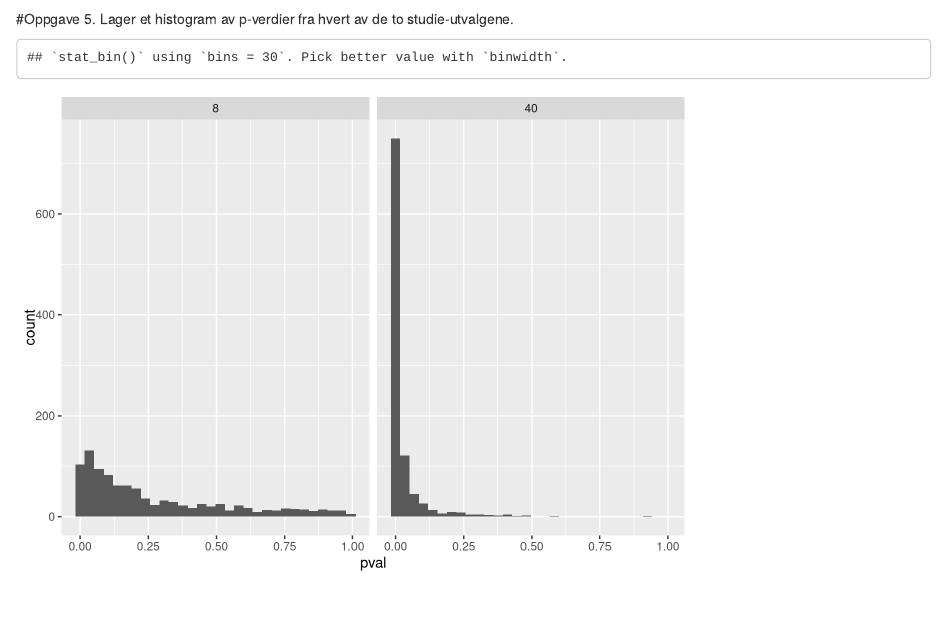
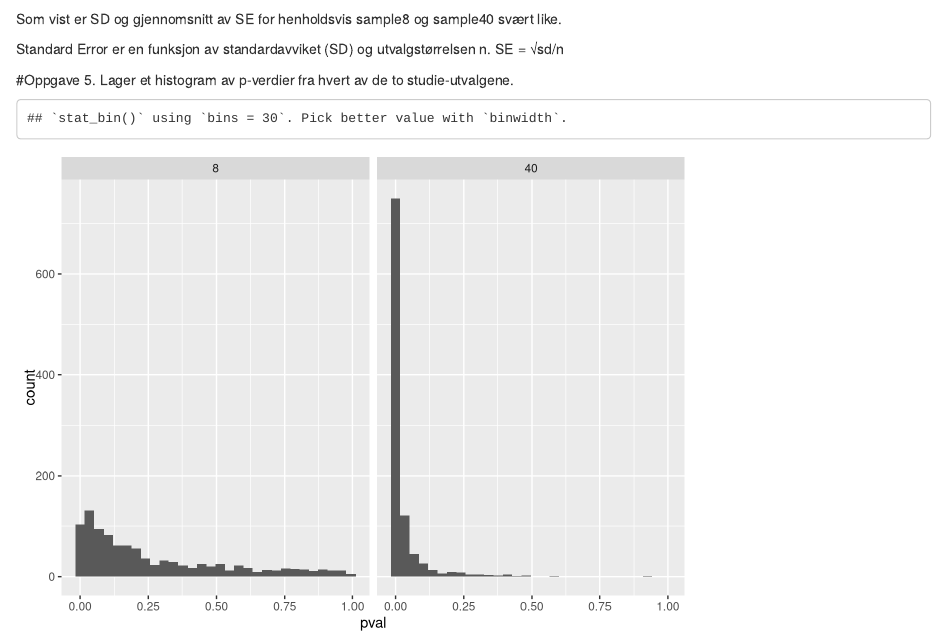
Before and after one commit to IJL72/Assignment_3, an R Markdown document (Assignment_3.Rmd): the page in a window 1100 px wide, from 930 px down. Rendered offline with R 4.5, knitr and Pandoc, with nearby package versions; some code elsewhere in the file could not run offline.

Commit message:
Endringer og tilføyelser i flere oppgaver

````diff
--- a/Assignment_3.Rmd
+++ b/Assignment_3.Rmd
@@ -105,6 +104,11 @@ Beregner SE og gjennomsnitlig  SE for samp1 og samp2
 
 
 ```
+
+Som vist er SD og gjennomsnitt av SE for henholdsvis sample8 og sample40 svært like.
+
+Standard Error er en funksjon av standardavviket (SD) og utvalgstørrelsen n.  SE = √sd/n
+
 
 #Oppgave 5.
 Lager et histogram av p-verdier fra hvert av de to studie-utvalgene.
````
Also changed, not shown: Assignment_3.html, Assignment_3.Rmd (1 more changed lines).
